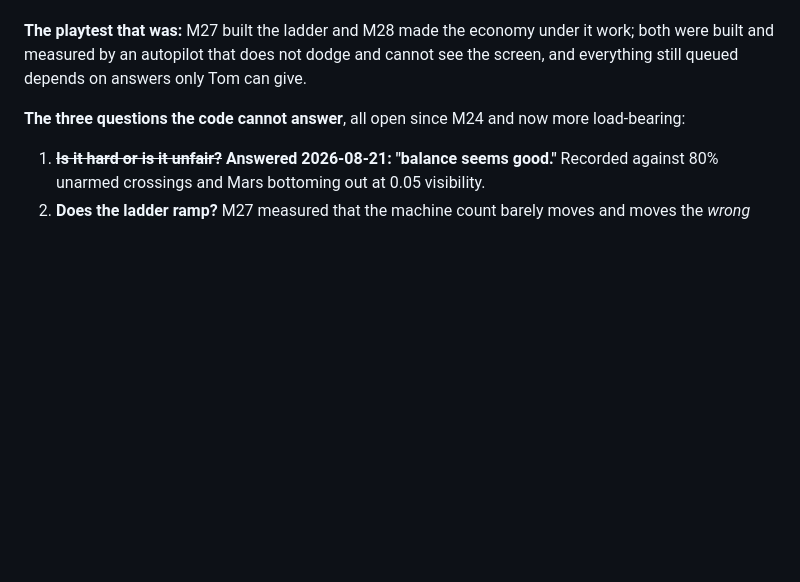
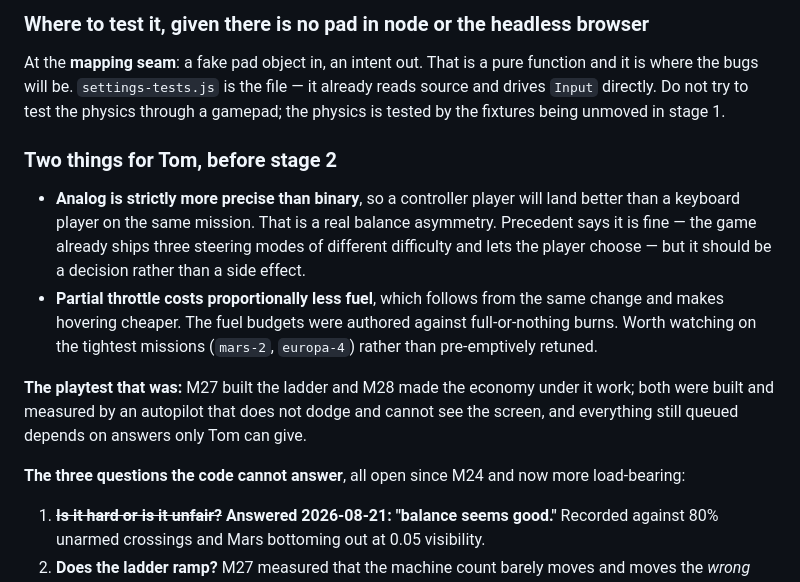
Before and after one commit to TheAIgnostic/lunar-lander, a Markdown page: ROADMAP_STATUS.md, the part around one of its changes. Rendered like a GitHub page; blank space fills up the shorter version.

```diff
--- a/ROADMAP_STATUS.md
+++ b/ROADMAP_STATUS.md
@@ -1037,3 +1062,19 @@ sector was describing a situation no player can be in.
+### Where to test it, given there is no pad in node or the headless browser
+
+At the **mapping seam**: a fake pad object in, an intent out. That is a pure function and it is where
+the bugs will be. `settings-tests.js` is the file — it already reads source and drives `Input`
+directly. Do not try to test the physics through a gamepad; the physics is tested by the fixtures
+being unmoved in stage 1.
+
+### Two things for Tom, before stage 2
+
+- **Analog is strictly more precise than binary**, so a controller player will land better than a
+  keyboard player on the same mission. That is a real balance asymmetry. Precedent says it is fine —
+  the game already ships three steering modes of different difficulty and lets the player choose —
+  but it should be a decision rather than a side effect.
+- **Partial throttle costs proportionally less fuel**, which follows from the same change and makes
+  hovering cheaper. The fuel budgets were authored against full-or-nothing burns. Worth watching on
+  the tightest missions (`mars-2`, `europa-4`) rather than pre-emptively retuned.
 
 **The playtest that was:** M27 built the ladder and M28 made the economy under it work; both
 were built and measured by an autopilot that does not dodge and cannot see the screen, and everything
```
Also changed, not shown: other parts of ROADMAP_STATUS.md (+95 -63 lines).
